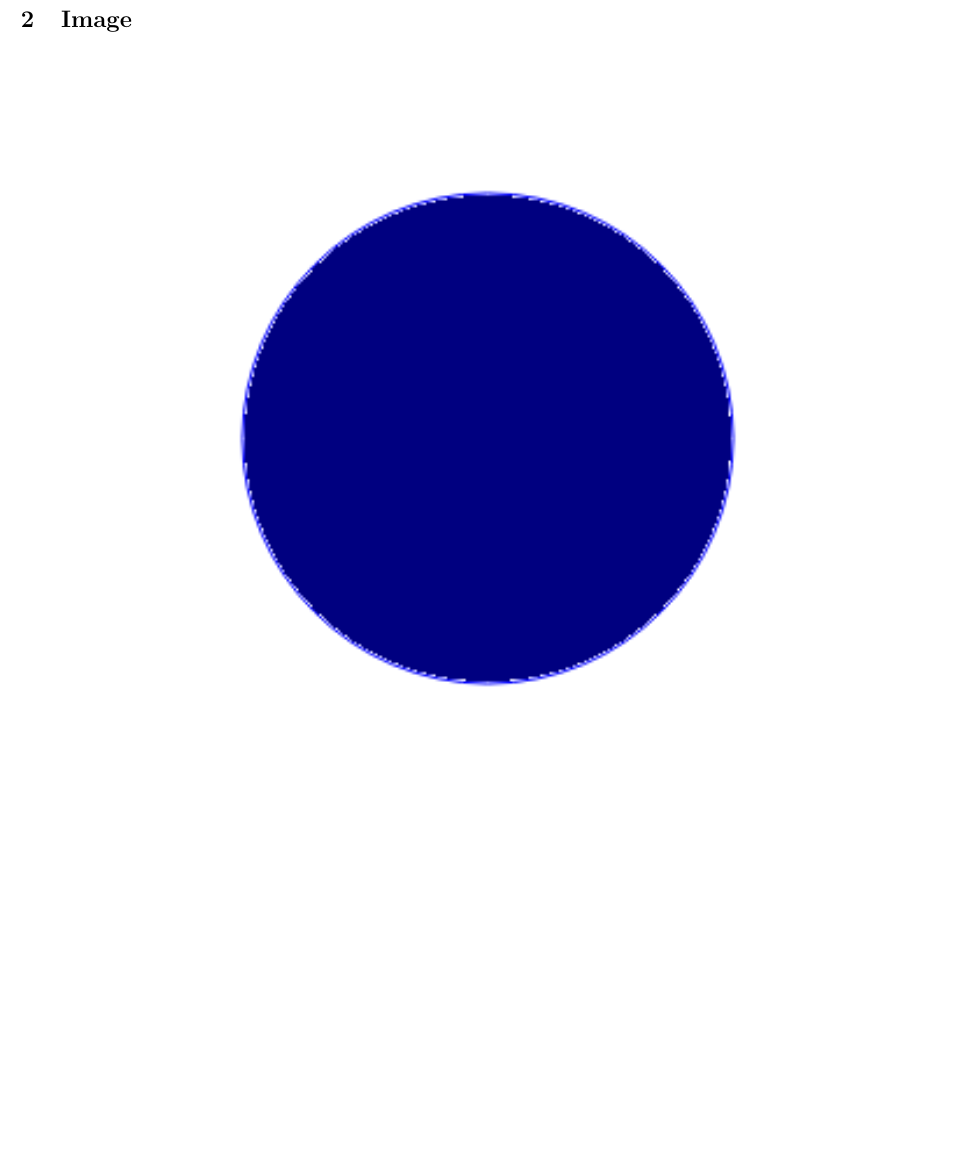
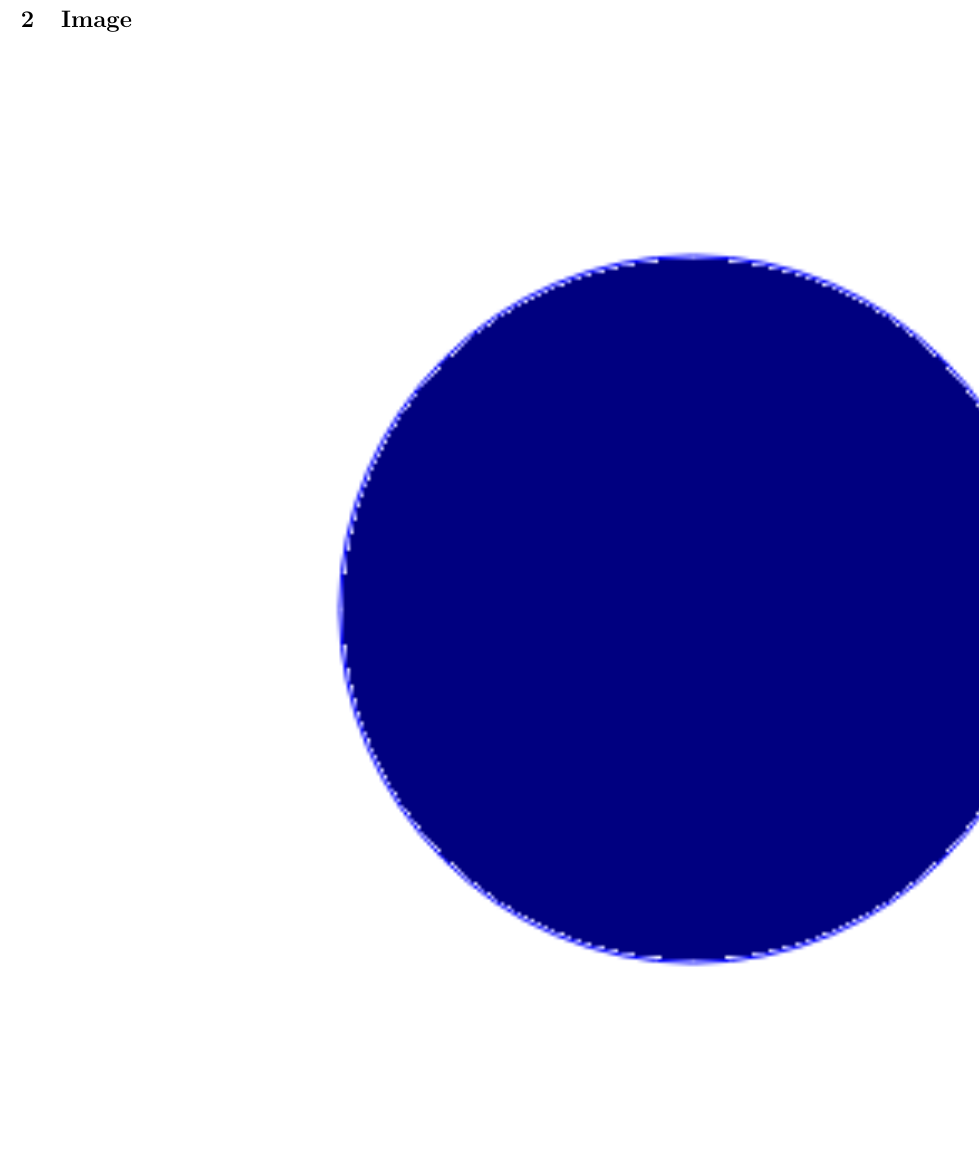
Before and after one commit to X-m7/RandomStuff, a LaTeX document (latex/test.tex): part of page 2 of 2 before the commit and part of page 3 of 3 after it, cut so that both start at the same text, the shorter picture padded with empty space. Compiled offline with pdfLaTeX.

Commit message:
Image linewidth vs textwidth difference
\noindent to fix hbox warning

```diff
--- a/latex/test.tex
+++ b/latex/test.tex
@@ -22,6 +22,6 @@
     \end{multicols}
     \begin{landscape}
     \section{Image}
-    	\includegraphics[width=\textwidth]{test.png}
+    	\includegraphics[width=\linewidth]{test.png}
     \end{landscape}
     \end{document}
```
